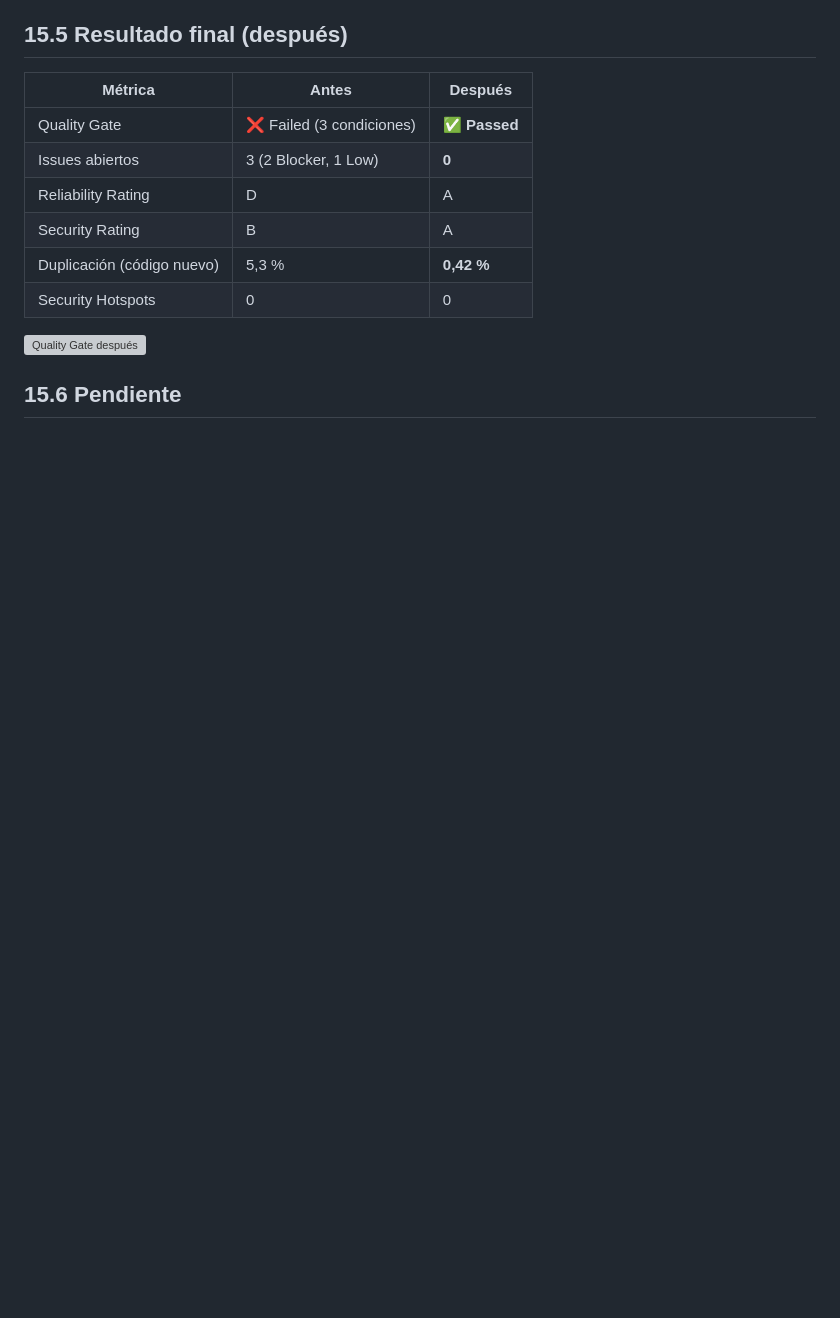
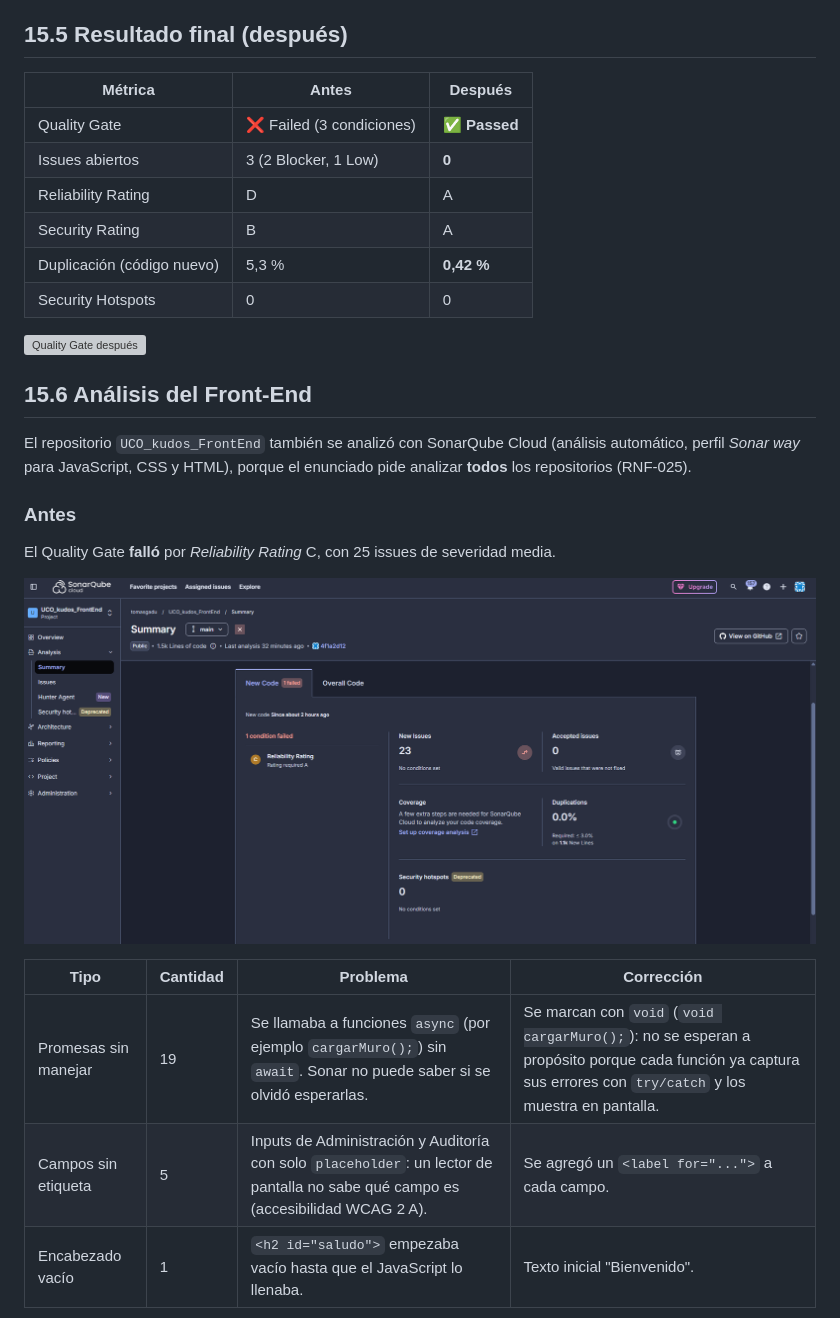
Before and after one commit to tomasgadu/UCO_kudos_BackEnd, a Markdown page: docs/15_analisis_estatico.md, the part around one of its changes. GitHub-like rendering; pictures changed too: docs/evidencias/sonar_front_antes_quality_gate.png (added); blank space fills up the shorter version; grey boxes are pictures that could not be loaded.

```diff
--- a/docs/15_analisis_estatico.md
+++ b/docs/15_analisis_estatico.md
@@ -81,4 +81,19 @@ Commit: `fix(calidad): Se corrigen los issues de SonarQube de nulos, índices y
 
 ![Quality Gate después](evidencias/sonar_despues_quality_gate.png)
 
-## 15.6 Pendiente
+## 15.6 Análisis del Front-End
+
+El repositorio `UCO_kudos_FrontEnd` también se analizó con SonarQube Cloud (análisis automático, perfil *Sonar way* para JavaScript, CSS y HTML), porque el enunciado pide analizar **todos** los repositorios (RNF-025).
+
+### Antes
+
+El Quality Gate **falló** por *Reliability Rating* C, con 25 issues de severidad media.
+
+![Front antes](evidencias/sonar_front_antes_quality_gate.png)
+
+| Tipo | Cantidad | Problema | Corrección |
+|---|---|---|---|
+| Promesas sin manejar | 19 | Se llamaba a funciones `async` (por ejemplo `cargarMuro();`) sin `await`. Sonar no puede saber si se olvidó esperarlas. | Se marcan con `void` (`void cargarMuro();`): no se esperan a propósito porque cada función ya captura sus errores con `try/catch` y los muestra en pantalla. |
+| Campos sin etiqueta | 5 | Inputs de Administración y Auditoría con solo `placeholder`: un lector de pantalla no sabe qué campo es (accesibilidad WCAG 2 A). | Se agregó un `<label for="...">` a cada campo. |
+| Encabezado vacío | 1 | `<h2 id="saludo">` empezaba vacío hasta que el JavaScript lo llenaba. | Texto inicial "Bienvenido". |
+
```
Also changed, not shown: other parts of docs/15_analisis_estatico.md (+16 -0 lines), README.md (+1 -0 lines), docs/17_conclusiones.md (+1 -0 lines), docs/20_trazabilidad.md (added, +138 -0 lines), docs/evidencias/sonar_front_antes_issues.png (added), docs/evidencias/sonar_front_antes_overview.png (added), docs/evidencias/sonar_front_despues_quality_gate.png (added).
